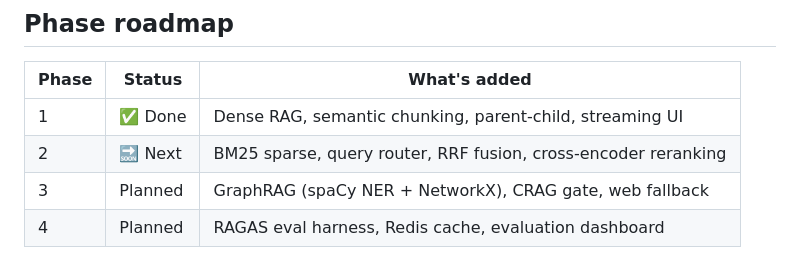
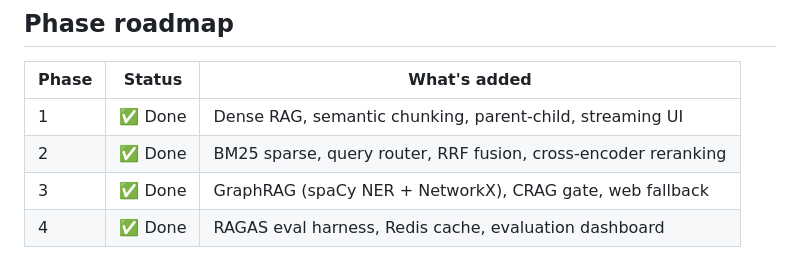
Before and after one commit to Aditya-Joshi-0/cortex, a Markdown page: README.md, the part around one of its changes. Rendered like a GitHub page.

```diff
--- a/README.md
+++ b/README.md
@@ -972,6 +974,6 @@ points on retrieval benchmarks.
 | Phase | Status | What's added |
 |-------|--------|--------------|
 | 1 | ✅ Done | Dense RAG, semantic chunking, parent-child, streaming UI |
-| 2 | 🔜 Next | BM25 sparse, query router, RRF fusion, cross-encoder reranking |
-| 3 | Planned | GraphRAG (spaCy NER + NetworkX), CRAG gate, web fallback |
-| 4 | Planned | RAGAS eval harness, Redis cache, evaluation dashboard |
+| 2 | ✅ Done | BM25 sparse, query router, RRF fusion, cross-encoder reranking |
+| 3 | ✅ Done | GraphRAG (spaCy NER + NetworkX), CRAG gate, web fallback |
+| 4 | ✅ Done | RAGAS eval harness, Redis cache, evaluation dashboard |
```
Also changed, not shown: other parts of README.md (+2 -0 lines).
